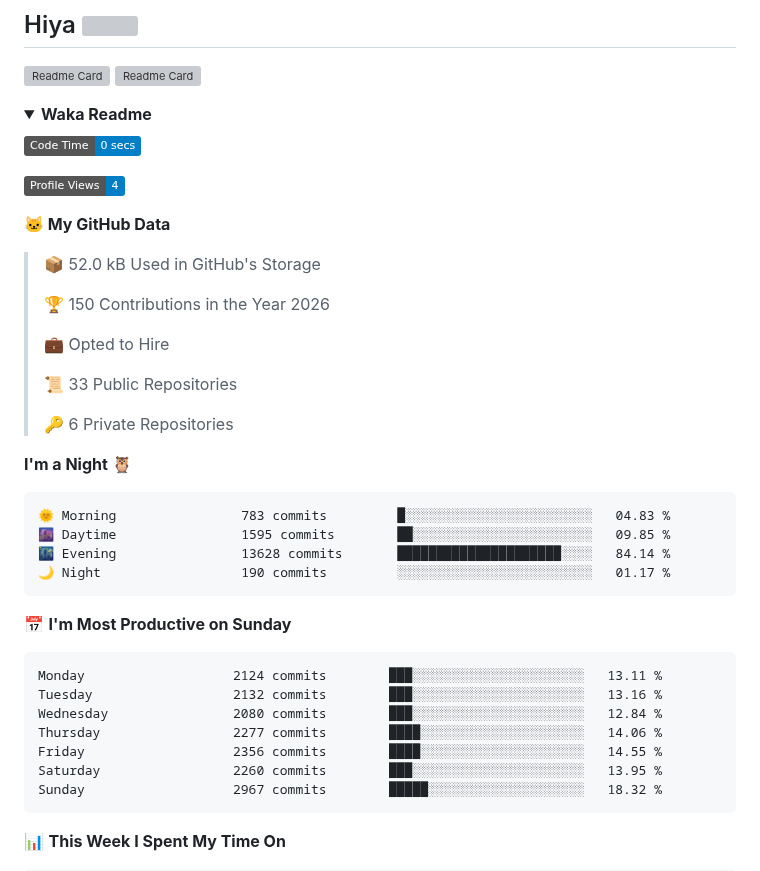
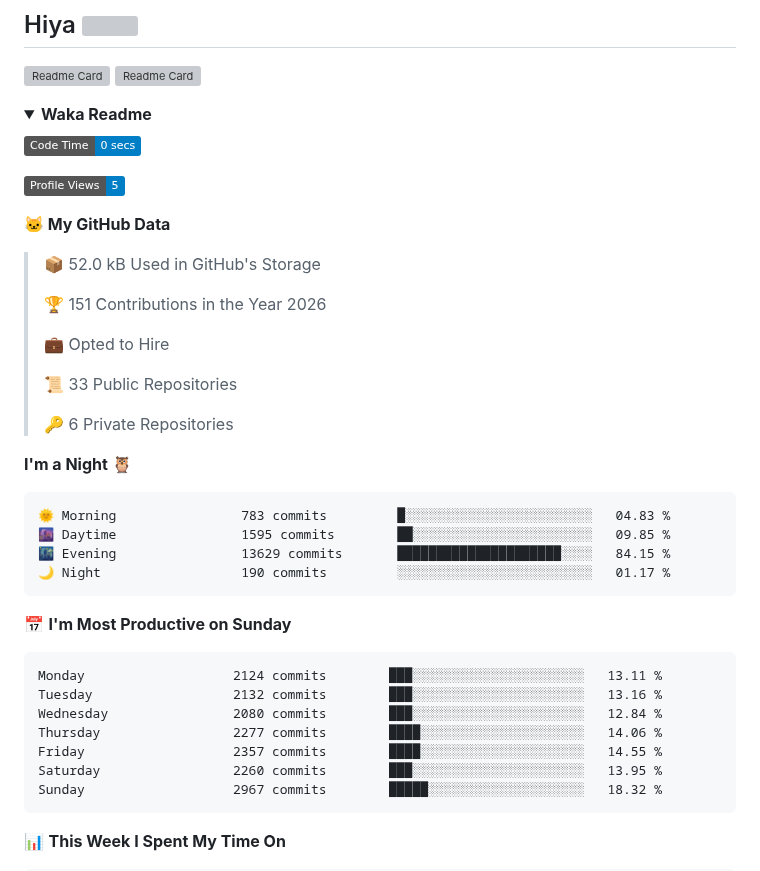
Before and after one commit to ming-tsai/ming-tsai, a Markdown page: README.md, the part around one of its changes. Drawn GitHub-style; folded sections open; badges without logos; grey boxes are pictures that could not be loaded.

Commit message:
Updated with Dev Metrics

````diff
--- a/README.md
+++ b/README.md
@@ -9,13 +9,13 @@
 <!--START_SECTION:waka-->
 ![Code Time](http://img.shields.io/badge/Code%20Time-0%20secs-blue?style=flat)
 
-![Profile Views](http://img.shields.io/badge/Profile%20Views-4-blue?style=flat)
+![Profile Views](http://img.shields.io/badge/Profile%20Views-5-blue?style=flat)
 
 **🐱 My GitHub Data**
 
 > 📦 52.0 kB Used in GitHub's Storage
  >
-> 🏆 150 Contributions in the Year 2026
+> 🏆 151 Contributions in the Year 2026
  >
 > 💼 Opted to Hire
  >
@@ -28,7 +28,7 @@
 ```text
 🌞 Morning                783 commits         █░░░░░░░░░░░░░░░░░░░░░░░░   04.83 %
 🌆 Daytime                1595 commits        ██░░░░░░░░░░░░░░░░░░░░░░░   09.85 %
-🌃 Evening                13628 commits       █████████████████████░░░░   84.14 %
+🌃 Evening                13629 commits       █████████████████████░░░░   84.15 %
 🌙 Night                  190 commits         ░░░░░░░░░░░░░░░░░░░░░░░░░   01.17 %
 ```
 📅 **I'm Most Productive on Sunday**
@@ -38,7 +38,7 @@ Monday                   2124 commits        ███░░░░░░░░
 Tuesday                  2132 commits        ███░░░░░░░░░░░░░░░░░░░░░░   13.16 %
 Wednesday                2080 commits        ███░░░░░░░░░░░░░░░░░░░░░░   12.84 %
 Thursday                 2277 commits        ████░░░░░░░░░░░░░░░░░░░░░   14.06 %
-Friday                   2356 commits        ████░░░░░░░░░░░░░░░░░░░░░   14.55 %
+Friday                   2357 commits        ████░░░░░░░░░░░░░░░░░░░░░   14.55 %
 Saturday                 2260 commits        ███░░░░░░░░░░░░░░░░░░░░░░   13.95 %
 Sunday                   2967 commits        █████░░░░░░░░░░░░░░░░░░░░   18.32 %
 ```
````
Also changed, not shown: other parts of README.md (+1 -1 lines), assets/bar_graph.png.
